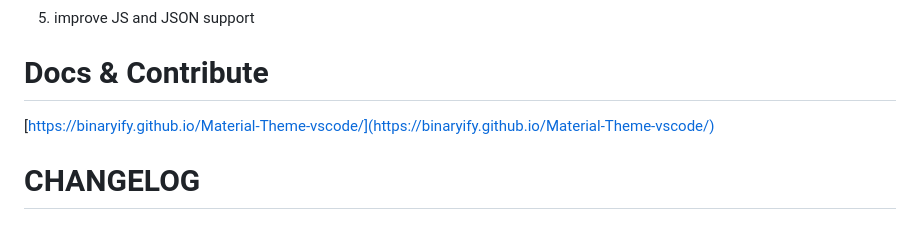
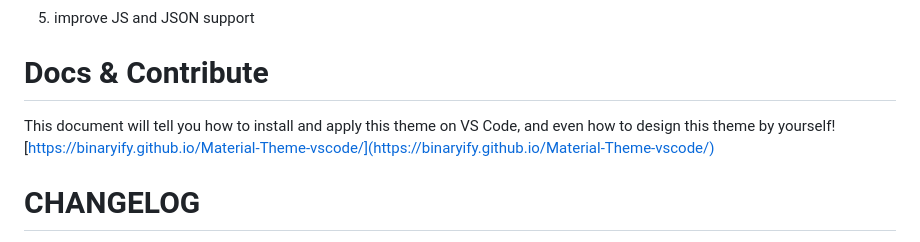
Before and after one commit to Binaryify/OneDark-Pro, a Markdown page: README.md, the part around the change. GitHub-like rendering.

Commit message:
improve document

```diff
--- a/README.md
+++ b/README.md
@@ -19,6 +19,7 @@ enjoy it!
 5. improve JS and JSON support
 
 # Docs & Contribute
+This document will tell you how to install and apply this theme on VS Code, and even how to design this theme by yourself!
 [https://binaryify.github.io/Material-Theme-vscode/](https://binaryify.github.io/Material-Theme-vscode/)
 
 # CHANGELOG
```
Also changed, not shown: docs/README.md (+25 -1 lines), static/screenshot10.png (added), 3 other files.
